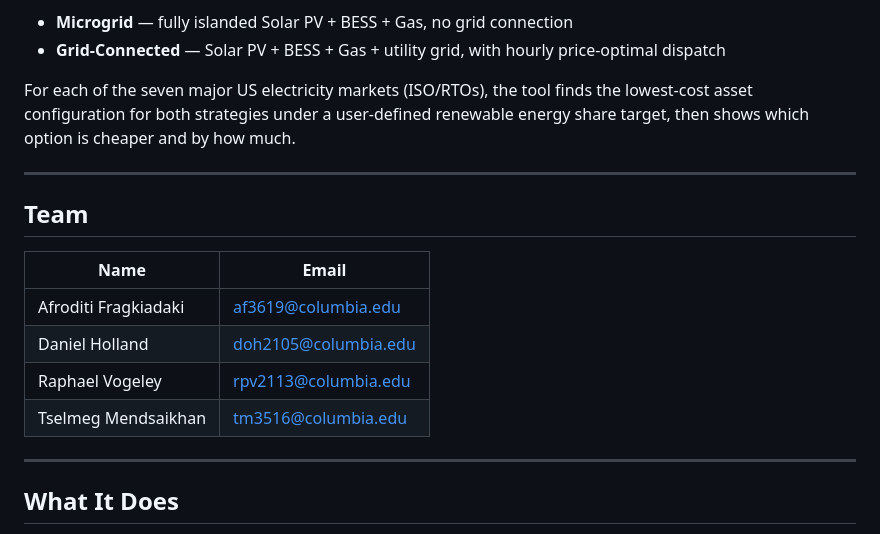
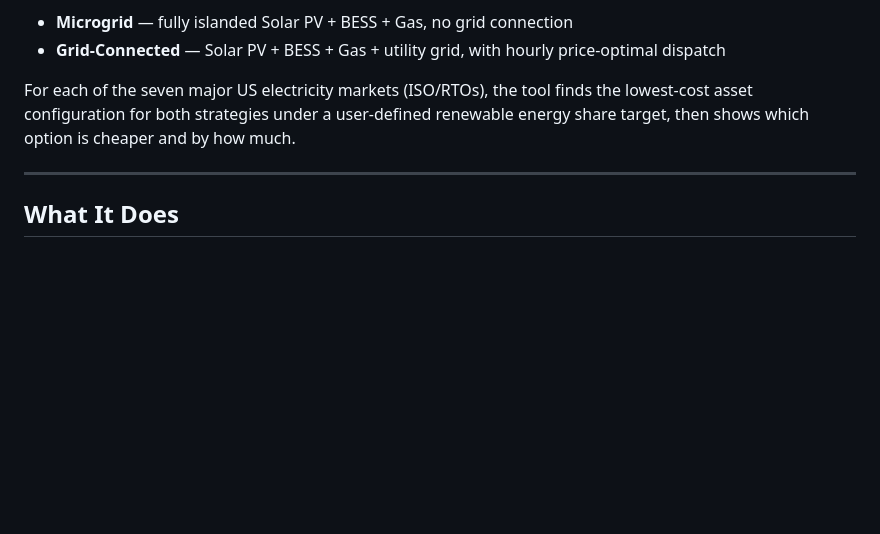
Before and after one commit to afroditifragiadaki/datacenter_microgrid_sim, a Markdown page: README.md, the part around the change. Drawn GitHub-style; blank space fills up the shorter version.

Commit message:
Remove team information from README
Removed team section from README.

```diff
--- a/README.md
+++ b/README.md
@@ -11,17 +11,6 @@ behind-the-meter collocated datacenter:
 For each of the seven major US electricity markets (ISO/RTOs), the tool finds the
 lowest-cost asset configuration for both strategies under a user-defined renewable
 energy share target, then shows which option is cheaper and by how much.
-
----
-
-## Team
-
-| Name | Email |
-|------|-------|
-| Afroditi Fragkiadaki | af3619@columbia.edu |
-| Daniel Holland | doh2105@columbia.edu |
-| Raphael Vogeley | rpv2113@columbia.edu |
-| Tselmeg Mendsaikhan | tm3516@columbia.edu |
 
 ---
 
```
